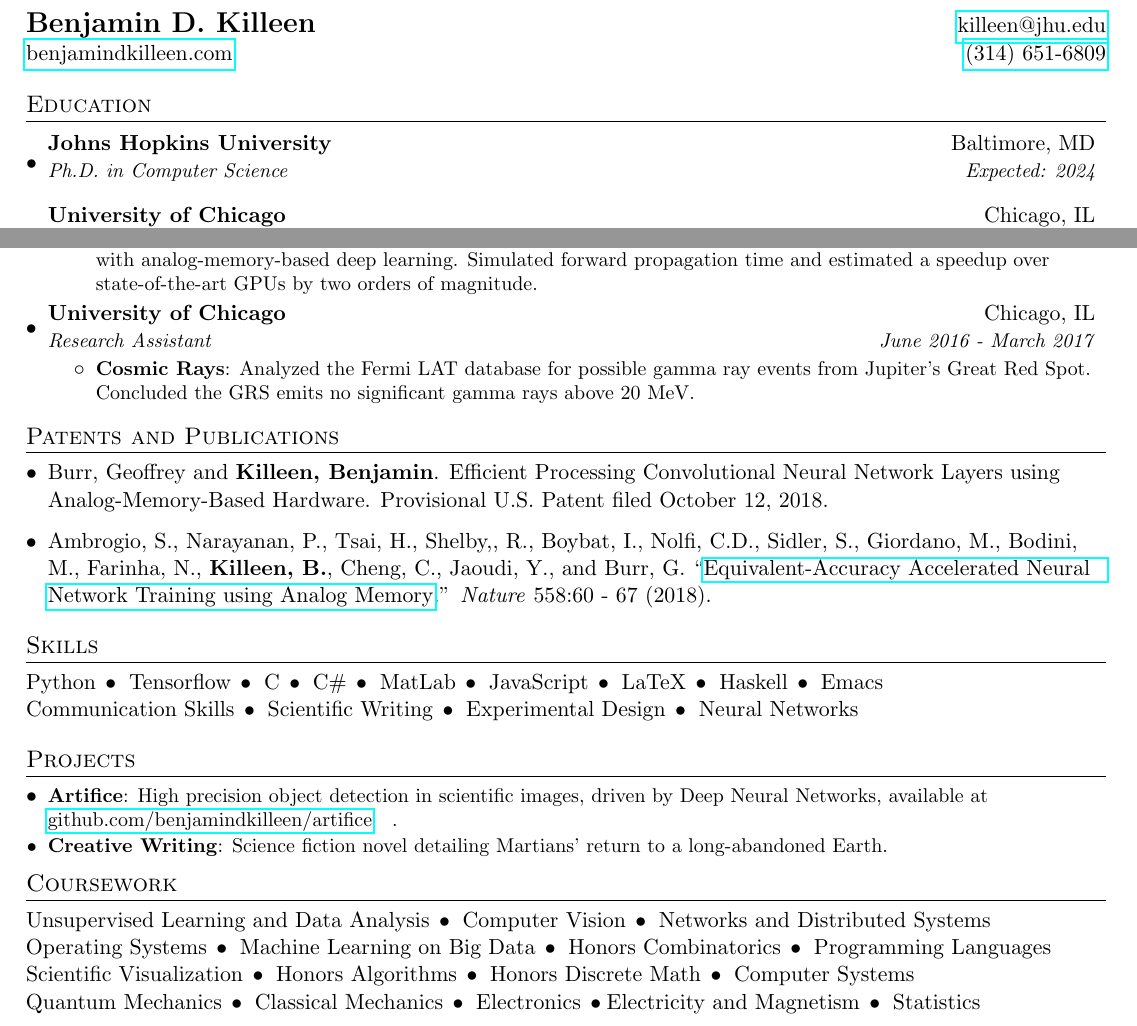
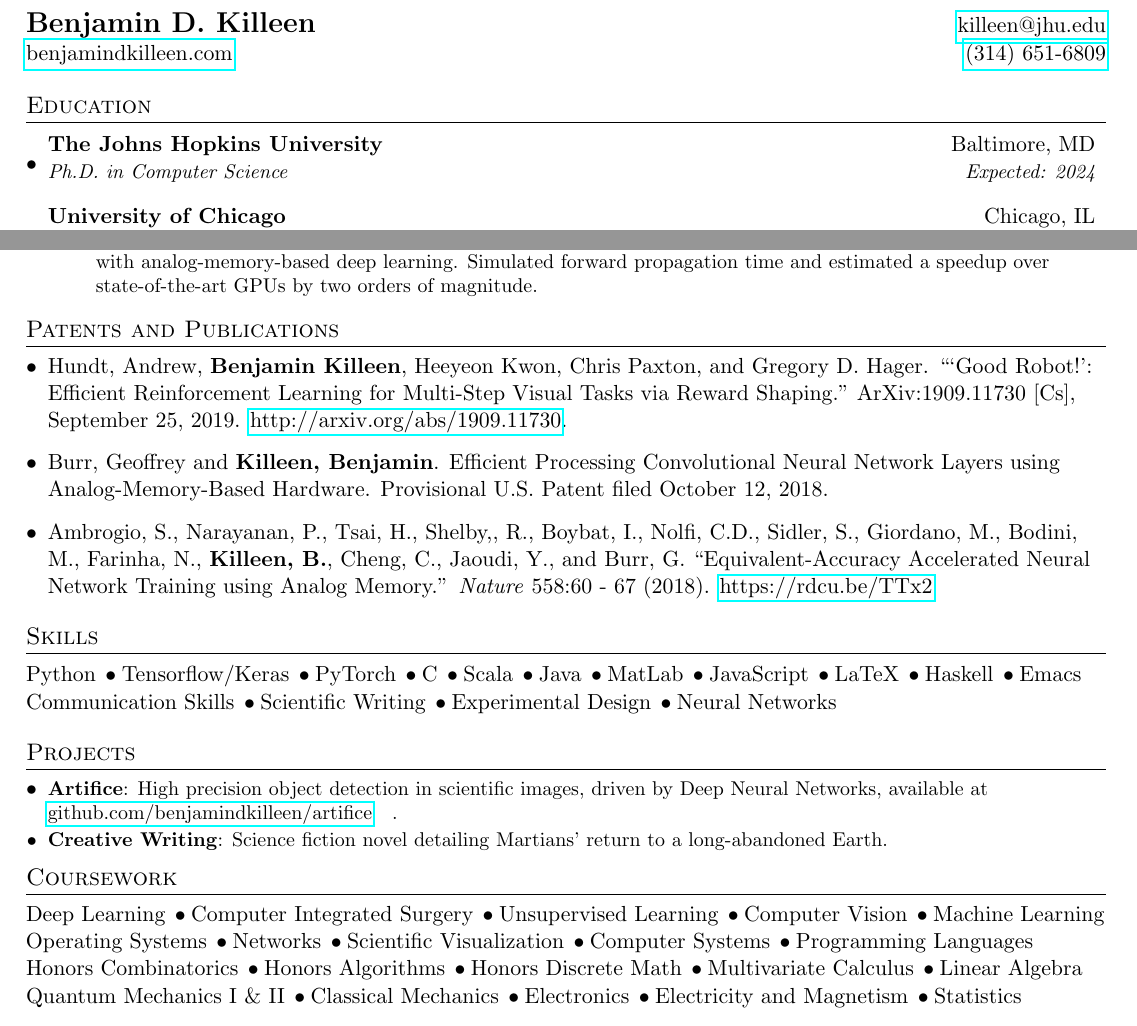
Before and after one commit to bendkill/resume, a LaTeX CV (resume.tex): two parts of the page, joined at a grey line, cut so that both start at the same text. Compiled offline with pdfLaTeX.

Commit message:
updated with classes, publications

```diff
--- a/resume.tex
+++ b/resume.tex
@@ -86,7 +86,7 @@
 \section{Education}
 \resumeSubHeadingListStart
 \resumeSubheading
-{Johns Hopkins University}{Baltimore, MD}
+{The Johns Hopkins University}{Baltimore, MD}
 {Ph.D. in Computer Science}{Expected: 2024\vspace{.2cm}}
 \resumeSubheading
 {University of Chicago}{Chicago, IL}
@@ -137,16 +137,14 @@
 
 \resumeItemListEnd
 
-\resumeSubheading
-{University of Chicago}{Chicago, IL}
-{Research Assistant}{June 2016 - March 2017}
-\resumeItemListStart
-
-\resumeItem{Cosmic Rays}{Analyzed the Fermi LAT database for possible gamma
-  ray events from Jupiter's Great Red Spot. Concluded the GRS emits no
-  significant gamma rays above 20 MeV.}
-
-\resumeItemListEnd
+% \resumeSubheading
+% {University of Chicago}{Chicago, IL}
+% {Research Assistant}{June 2016 - March 2017}
+% \resumeItemListStart
+% \resumeItem{Cosmic Rays}{Analyzed the Fermi LAT database for possible gamma
+%   ray events from Jupiter's Great Red Spot. Concluded the GRS emits no
+%   significant gamma rays above 20 MeV.}
+% \resumeItemListEnd
 
 \resumeSubHeadingListEnd
 
@@ -154,24 +152,28 @@
 
 \section{Patents and Publications}
 \resumeSubHeadingListStart
+\item Hundt, Andrew, \textbf{Benjamin Killeen}, Heeyeon Kwon, Chris Paxton, and
+  Gregory D. Hager. “‘Good Robot!’: Efficient Reinforcement Learning for
+  Multi-Step Visual Tasks via Reward Shaping.” ArXiv:1909.11730 [Cs], September
+  25, 2019. \url{http://arxiv.org/abs/1909.11730}.
 \item Burr, Geoffrey and \textbf{Killeen, Benjamin}. Efficient Processing
   Convolutional Neural Network Layers using Analog-Memory-Based Hardware.
   Provisional U.S. Patent filed October 12, 2018.
 \item Ambrogio, S., Narayanan, P., Tsai, H., Shelby,, R., Boybat, I., Nolfi,
-  C.D., Sidler, S., Giordano, M., Bodini, M., Farinha, N., \textbf{Killeen, B.},
-  Cheng, C., Jaoudi, Y., and Burr, G.
-  ``\href{https://rdcu.be/TTx2}{Equivalent-Accuracy Accelerated Neural Network
-    Training using Analog Memory}.'' \textit{Nature} 558:60 - 67 (2018).
-  \resumeSubHeadingListEnd
+  C.D., Sidler, S., Giordano, M., Bodini, M., Farinha, N., \textbf{Killeen,
+    B.}, Cheng, C., Jaoudi, Y., and Burr, G.  ``Equivalent-Accuracy Accelerated
+  Neural Network Training using Analog Memory.'' \textit{Nature} 558:60 - 67
+  (2018). \url{https://rdcu.be/TTx2}
+ \resumeSubHeadingListEnd
 
 % --------SKILLS------------
 \section{Skills}
 
-Python \delim{} Tensorflow \delim{} C \delim{} C\# \delim{} MatLab \delim{}
-JavaScript \delim{} LaTeX \delim{} Haskell \delim{} Emacs
+Python \delim Tensorflow/Keras \delim PyTorch \delim C \delim Scala \delim Java
+\delim MatLab \delim JavaScript \delim LaTeX \delim Haskell \delim Emacs
 
-Communication Skills \delim{} Scientific Writing \delim{} Experimental Design
-\delim{} Neural Networks
+Communication Skills \delim Scientific Writing \delim Experimental Design
+\delim Neural Networks
 
 %-----------PROJECTS-----------------
 \section{Projects}
@@ -189,16 +191,18 @@ Communication Skills \delim{} Scientific Writing \delim{} Experimental Design
 % -----------COURSEWORK-----------------
 \section{Coursework}
 
-Unsupervised Learning and Data Analysis \delim{} Computer Vision \delim{}
-Networks and Distributed Systems
+Deep Learning \delim Computer Integrated Surgery \delim
+Unsupervised Learning \delim Computer Vision \delim
+Machine Learning
 
-Operating Systems \delim{} Machine Learning on Big Data \delim{} Honors
-Combinatorics \delim{} Programming Languages
+Operating Systems \delim Networks \delim Scientific Visualization
+\delim Computer Systems \delim Programming Languages
 
-Scientific Visualization \delim{} Honors Algorithms \delim{} Honors Discrete
-Math \delim{} Computer Systems
+Honors Combinatorics \delim Honors Algorithms \delim Honors Discrete Math
+\delim Multivariate Calculus \delim Linear Algebra
 
-Quantum Mechanics \delim{} Classical Mechanics \delim{} Electronics \delim Electricity and Magnetism \delim{} Statistics
+Quantum Mechanics I \& II \delim Classical Mechanics \delim Electronics
+\delim Electricity and Magnetism \delim Statistics
 
 % \resumeSubItem{Physics}{Quantum Mechanics, Classical Mechanics, Electronics,
 %   Electricity and Magnetism}
```
Also changed, not shown: resume.pdf, resume.tex (2 more changed lines).
